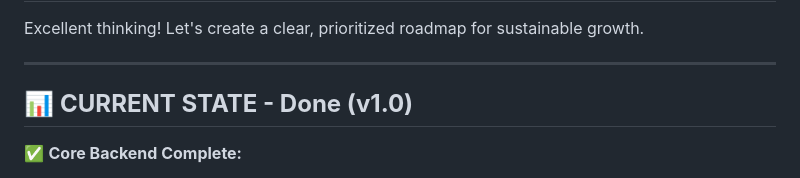
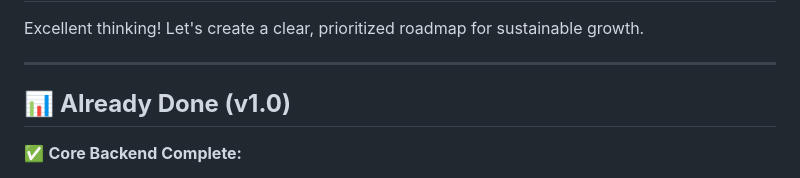
Before and after one commit to miguelandy875/Umuhuza, a Markdown page: ROADMAP.md, the part around the change. GitHub-like rendering.

```diff
--- a/ROADMAP.md
+++ b/ROADMAP.md
@@ -4,7 +4,7 @@ Excellent thinking! Let's create a clear, prioritized roadmap for sustainable gr
 
 ---
 
-## 📊 **CURRENT STATE - Done (v1.0)**
+## 📊 **Already Done (v1.0)**
 
 ✅ **Core Backend Complete:**
 - Authentication & User Management
```
